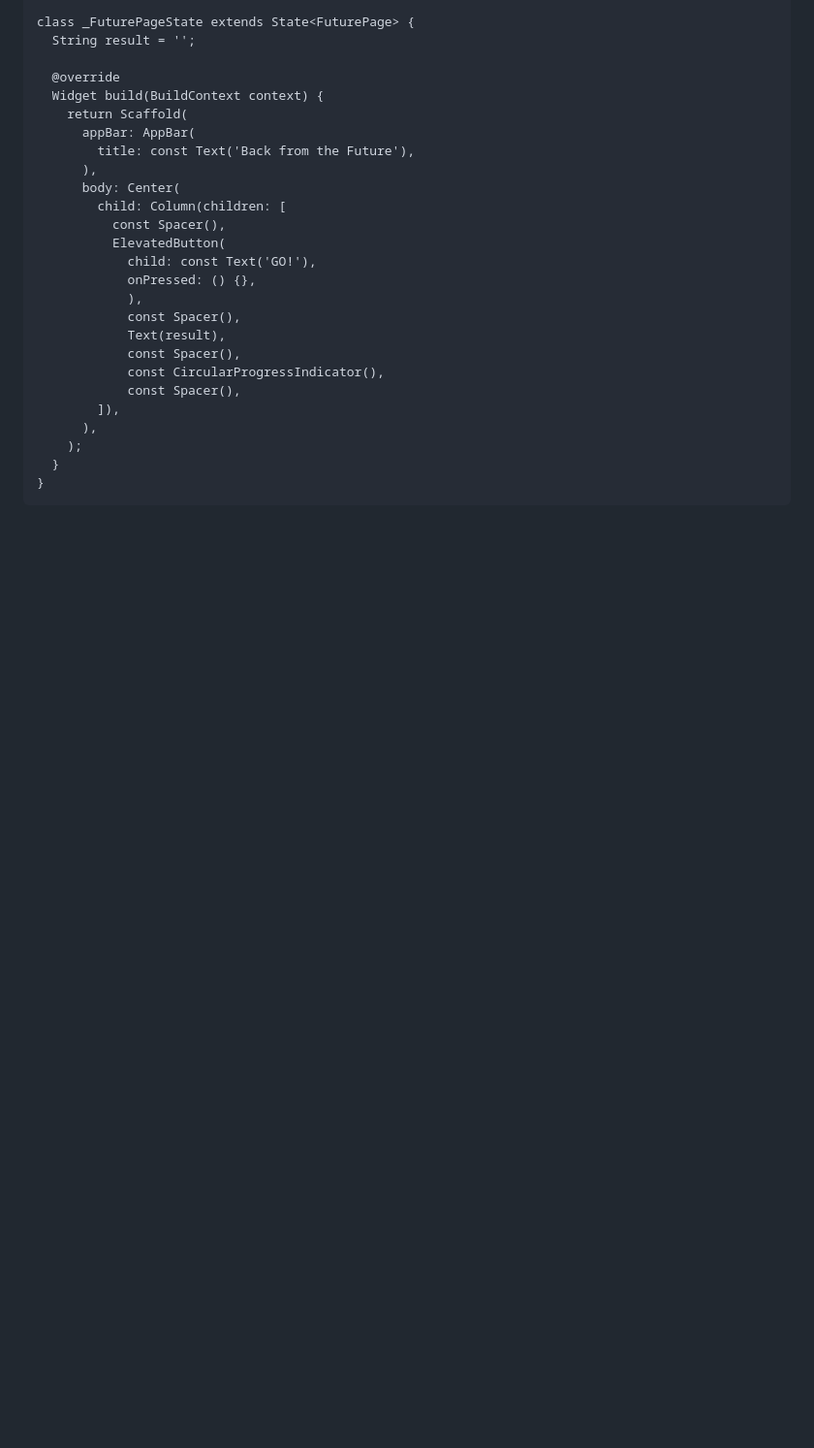
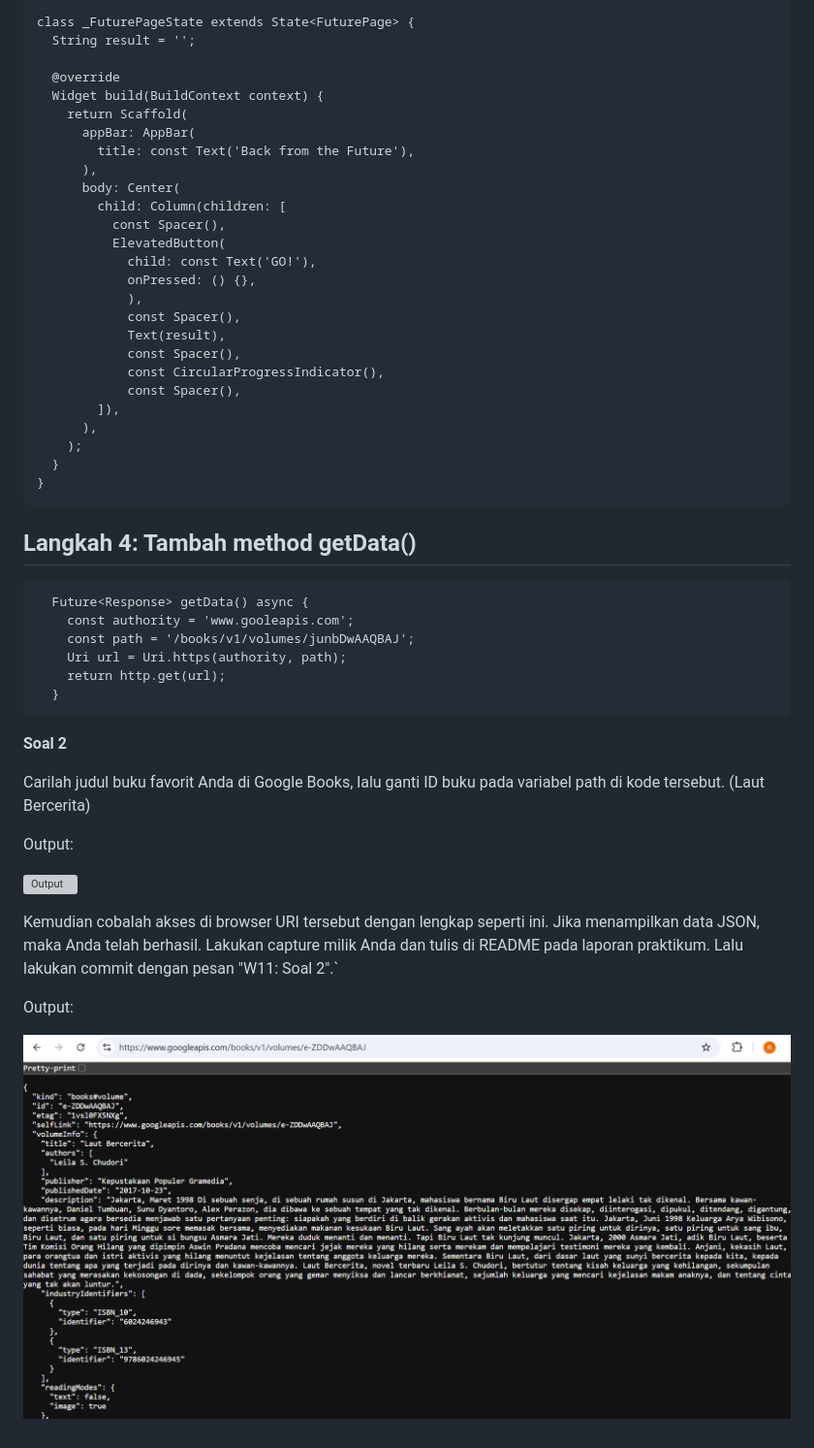
Before and after one commit to reg4762/21_2241720137_Mobile_2024, a Markdown page: pertemuan_11/README.md, the part around the change printed below. Shown: that part at 97% size. Drawn GitHub-style; pictures changed too: pertemuan_11/img/1.4.png (added); blank space fills up the shorter version; grey boxes are pictures that could not be loaded.

Commit message:
W11: Soal 2

```diff
--- a/pertemuan_11/README.md
+++ b/pertemuan_11/README.md
@@ -98,3 +100,28 @@ class _FuturePageState extends State<FuturePage> {
   }
 }
 ~~~
+
+## Langkah 4: Tambah method getData()
+
+~~~
+  Future<Response> getData() async {
+    const authority = 'www.gooleapis.com';
+    const path = '/books/v1/volumes/junbDwAAQBAJ';
+    Uri url = Uri.https(authority, path);
+    return http.get(url);
+  }
+~~~
+
+**Soal 2**
+
+Carilah judul buku favorit Anda di Google Books, lalu ganti ID buku pada variabel path di kode tersebut. (Laut Bercerita)
+
+Output:
+
+![Output](./img/1.3.png)
+
+Kemudian cobalah akses di browser URI tersebut dengan lengkap seperti ini. Jika menampilkan data JSON, maka Anda telah berhasil. Lakukan capture milik Anda dan tulis di README pada laporan praktikum. Lalu lakukan commit dengan pesan "W11: Soal 2".`
+
+Output:
+
+![Output](./img/1.4.png)
```
Also changed, not shown: other parts of pertemuan_11/README.md (+3 -1 lines), 2 other files.
